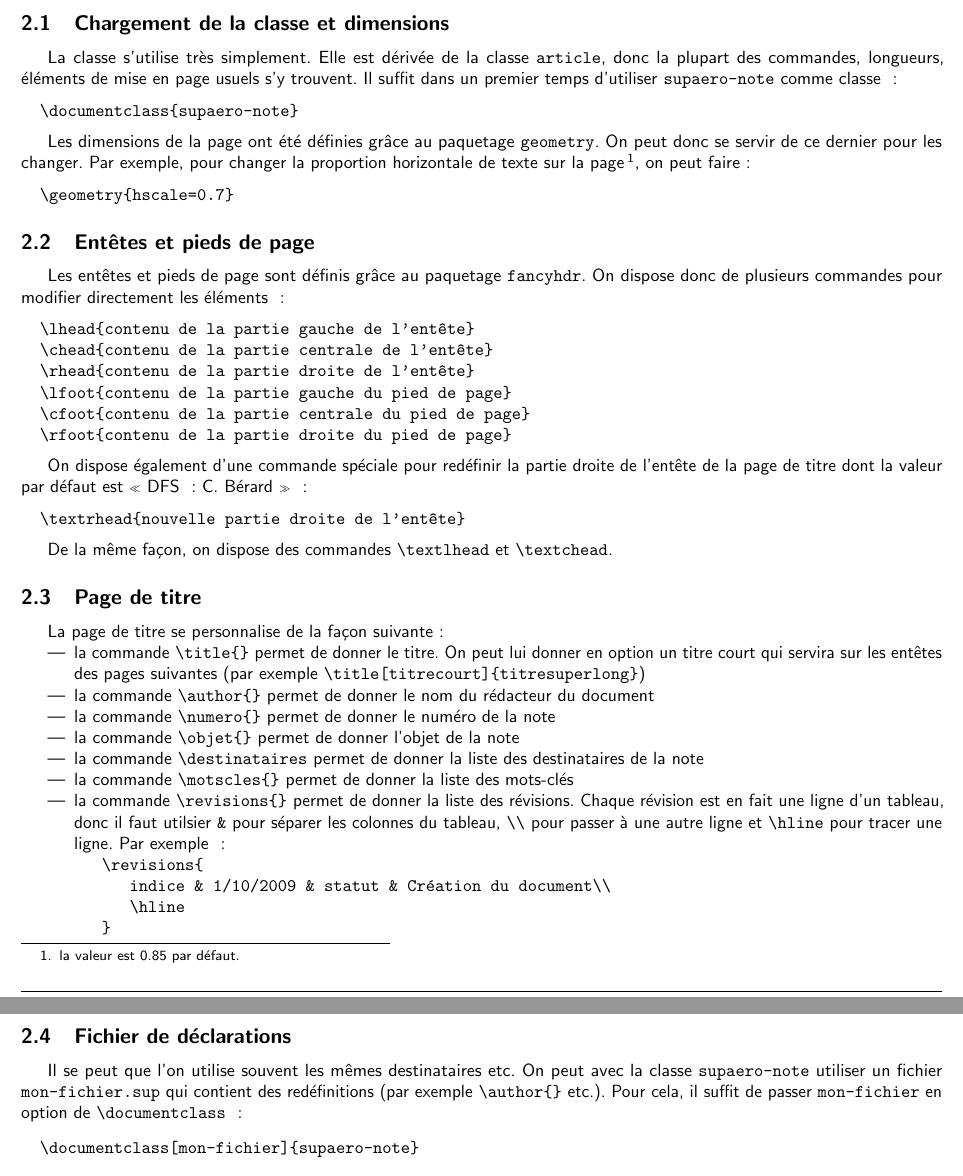
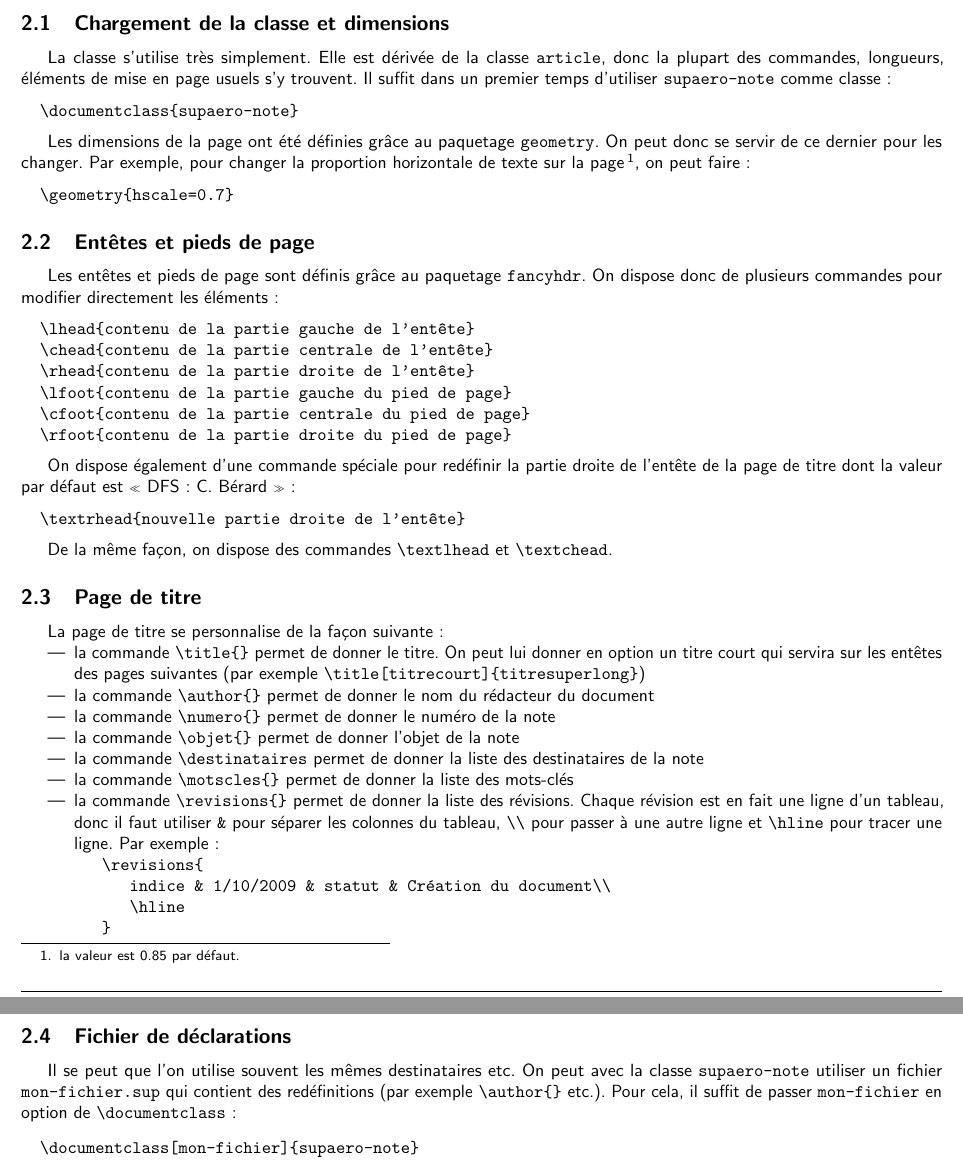
Before and after one commit to tofgarion/supaero-admin, a LaTeX document (exempleNote.tex): two parts of pages 2 and 3 of 9, joined at a grey line, cut so that both start at the same text. Compiled offline with pdfLaTeX.

Commit message:
minor typos in exempleNote

```diff
--- a/exempleNote.tex
+++ b/exempleNote.tex
@@ -61,7 +61,7 @@ CTAN~\cite{ctan} ou \cite{mittelbach04:_latex_companion}.
 La classe s'utilise très simplement. Elle est dérivée de la classe
 \texttt{article}, donc la plupart des commandes, longueurs, éléments
 de mise en page usuels s'y trouvent. Il suffit dans un premier temps
-d'utiliser \texttt{supaero-note} comme classe~:
+d'utiliser \texttt{supaero-note} comme classe:
 
 \begin{verbatim}
   \documentclass{supaero-note}
@@ -81,7 +81,7 @@ sur la page\footnote{la valeur est 0.85 par défaut.}, on peut faire:
 
 Les entêtes et pieds de page sont définis grâce au paquetage
 \texttt{fancyhdr}. On dispose donc de plusieurs commandes pour
-modifier directement les éléments~:
+modifier directement les éléments:
 
 \begin{verbatim}
   \lhead{contenu de la partie gauche de l'entête}
@@ -94,7 +94,7 @@ modifier directement les éléments~:
 
 On dispose également d'une commande spéciale pour redéfinir la partie
 droite de l'entête de la page de titre dont la valeur par défaut est
-«~DFS~: C. Bérard~»~:
+«~DFS: C. Bérard~»:
 
 \begin{verbatim}
   \textrhead{nouvelle partie droite de l'entête}
@@ -124,9 +124,9 @@ La page de titre se personnalise de la façon suivante:
   mots-clés
 \item la commande \verb!\revisions{}! permet de donner la liste des
   révisions. Chaque révision est en fait une ligne d'un tableau, donc
-  il faut utilsier \verb!&! pour séparer les colonnes du tableau,
+  il faut utiliser \verb!&! pour séparer les colonnes du tableau,
   \verb!\\! pour passer à une autre ligne et \verb!\hline! pour tracer
-  une ligne. Par exemple~:
+  une ligne. Par exemple:
 
 \begin{verbatim}
    \revisions{
@@ -143,7 +143,7 @@ Il se peut que l'on utilise souvent les mêmes destinataires etc. On
 peut avec la classe \texttt{supaero-note} utiliser un fichier
 \texttt{mon-fichier.sup} qui contient des redéfinitions (par exemple
 \verb!\author{}! etc.). Pour cela, il suffit de passer
-\verb!mon-fichier! en option de \verb!\documentclass!~:
+\verb!mon-fichier! en option de \verb!\documentclass!:
 
 \begin{verbatim}
   \documentclass[mon-fichier]{supaero-note}
```
